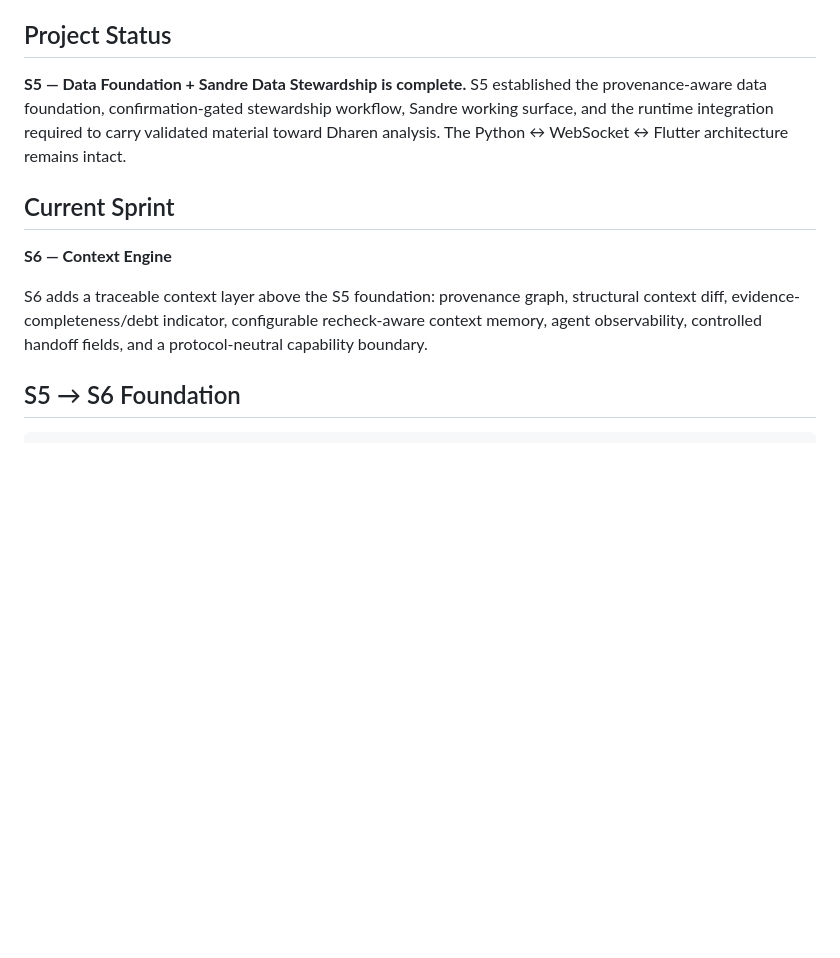
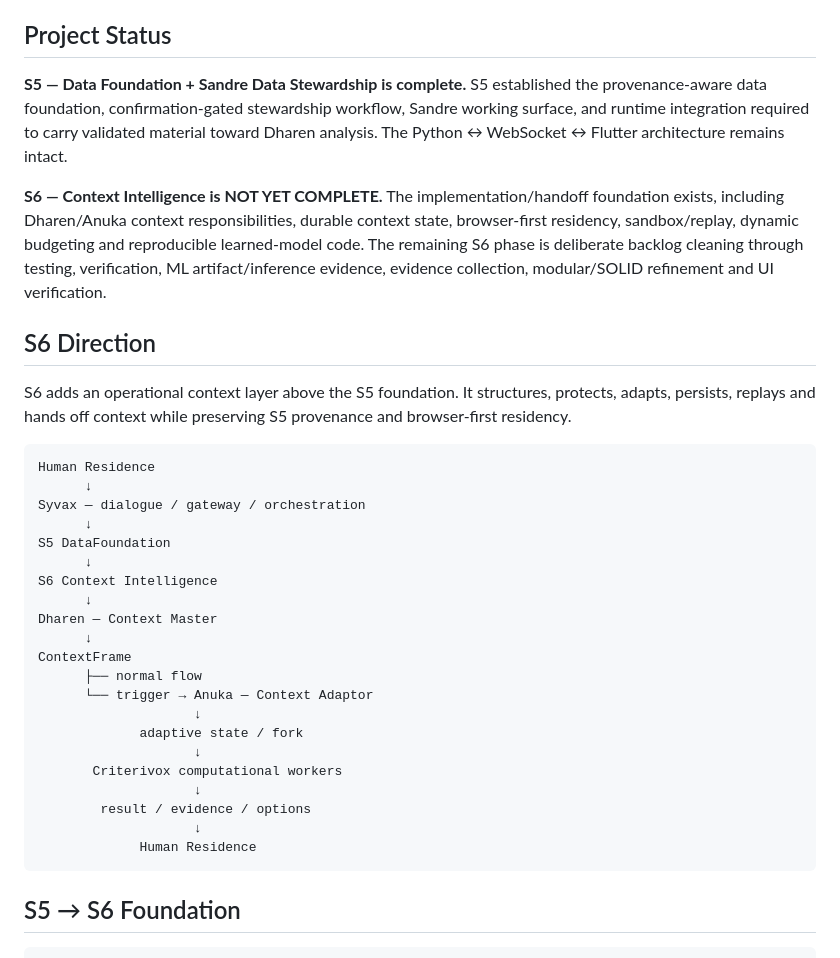
Before and after one commit to raisadevs-dev/Criterivox, a Markdown page: README.md, the part around one of its changes. Rendered like a GitHub page; blank space fills up the shorter version.

````diff
--- a/README.md
+++ b/README.md
@@ -4,13 +4,37 @@ Criterivox is a **research-driven, context-aware intelligence and decision-suppo
 
 ## Project Status
 
-**S5 — Data Foundation + Sandre Data Stewardship is complete.** S5 established the provenance-aware data foundation, confirmation-gated stewardship workflow, Sandre working surface, and the runtime integration required to carry validated material toward Dharen analysis. The Python ↔ WebSocket ↔ Flutter architecture remains intact.
+**S5 — Data Foundation + Sandre Data Stewardship is complete.** S5 established the provenance-aware data foundation, confirmation-gated stewardship workflow, Sandre working surface, and runtime integration required to carry validated material toward Dharen analysis. The Python ↔ WebSocket ↔ Flutter architecture remains intact.
 
-## Current Sprint
+**S6 — Context Intelligence is NOT YET COMPLETE.** The implementation/handoff foundation exists, including Dharen/Anuka context responsibilities, durable context state, browser-first residency, sandbox/replay, dynamic budgeting and reproducible learned-model code. The remaining S6 phase is deliberate backlog cleaning through testing, verification, ML artifact/inference evidence, evidence collection, modular/SOLID refinement and UI verification.
 
-**S6 — Context Engine**
+## S6 Direction
 
-S6 adds a traceable context layer above the S5 foundation: provenance graph, structural context diff, evidence-completeness/debt indicator, configurable recheck-aware context memory, agent observability, controlled handoff fields, and a protocol-neutral capability boundary.
+S6 adds an operational context layer above the S5 foundation. It structures, protects, adapts, persists, replays and hands off context while preserving S5 provenance and browser-first residency.
+
+```text
+Human Residence
+      ↓
+Syvax — dialogue / gateway / orchestration
+      ↓
+S5 DataFoundation
+      ↓
+S6 Context Intelligence
+      ↓
+Dharen — Context Master
+      ↓
+ContextFrame
+      ├── normal flow
+      └── trigger → Anuka — Context Adaptor
+                    ↓
+             adaptive state / fork
+                    ↓
+       Criterivox computational workers
+                    ↓
+        result / evidence / options
+                    ↓
+             Human Residence
+```
 
 ## S5 → S6 Foundation
 
````
Also changed, not shown: other parts of README.md (+62 -26 lines).
